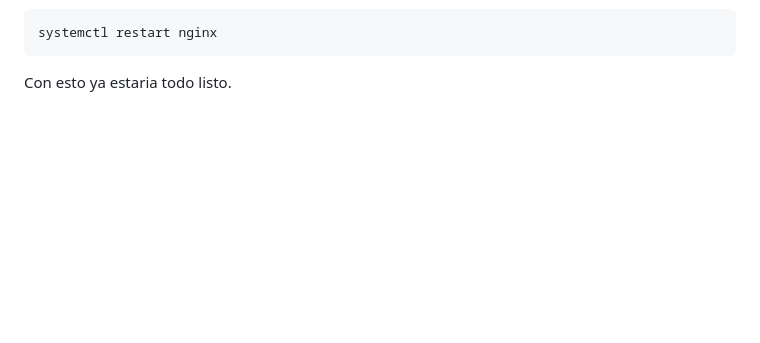
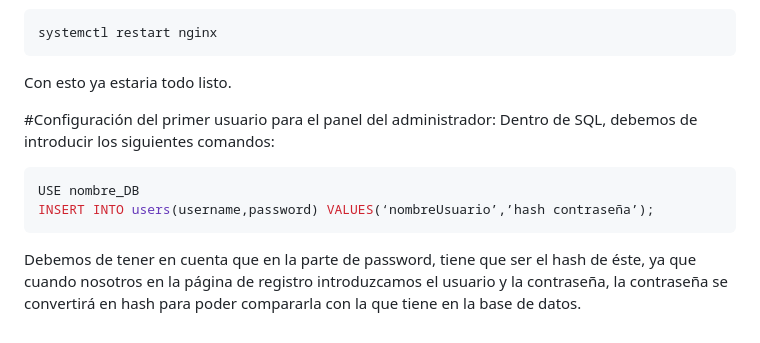
Before and after one commit to Adriansolier322/EtiquetadorOSL, a Markdown page: README.md, the part around the change. Drawn GitHub-style; blank space fills up the shorter version.

````diff
--- a/README.md
+++ b/README.md
@@ -243,3 +243,11 @@ Una vez hayamos configurado la base de datos debemos introducir los datos de acc
 systemctl restart nginx
 ```
 Con esto ya estaria todo listo.
+
+#Configuración del primer usuario para el panel del administrador:
+Dentro de SQL, debemos de introducir los siguientes comandos:
+```sql
+USE nombre_DB
+INSERT INTO users(username,password) VALUES(‘nombreUsuario’,’hash contraseña’);
+```
+Debemos de tener en cuenta que en la parte de password, tiene que ser el hash de éste, ya que cuando nosotros en la página de registro introduzcamos el usuario y la contraseña, la contraseña se convertirá en hash para poder compararla con la que tiene en la base de datos.
````
